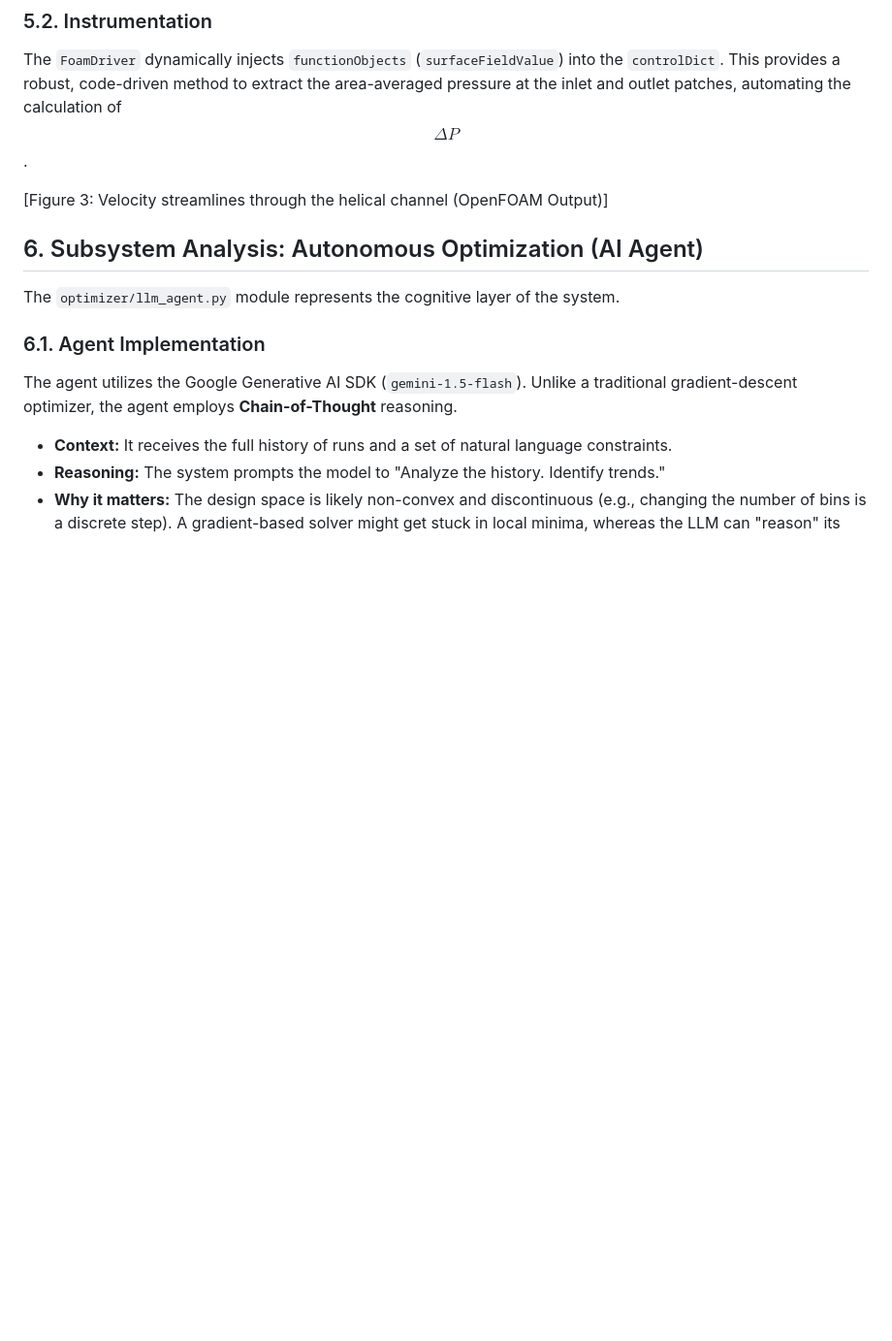
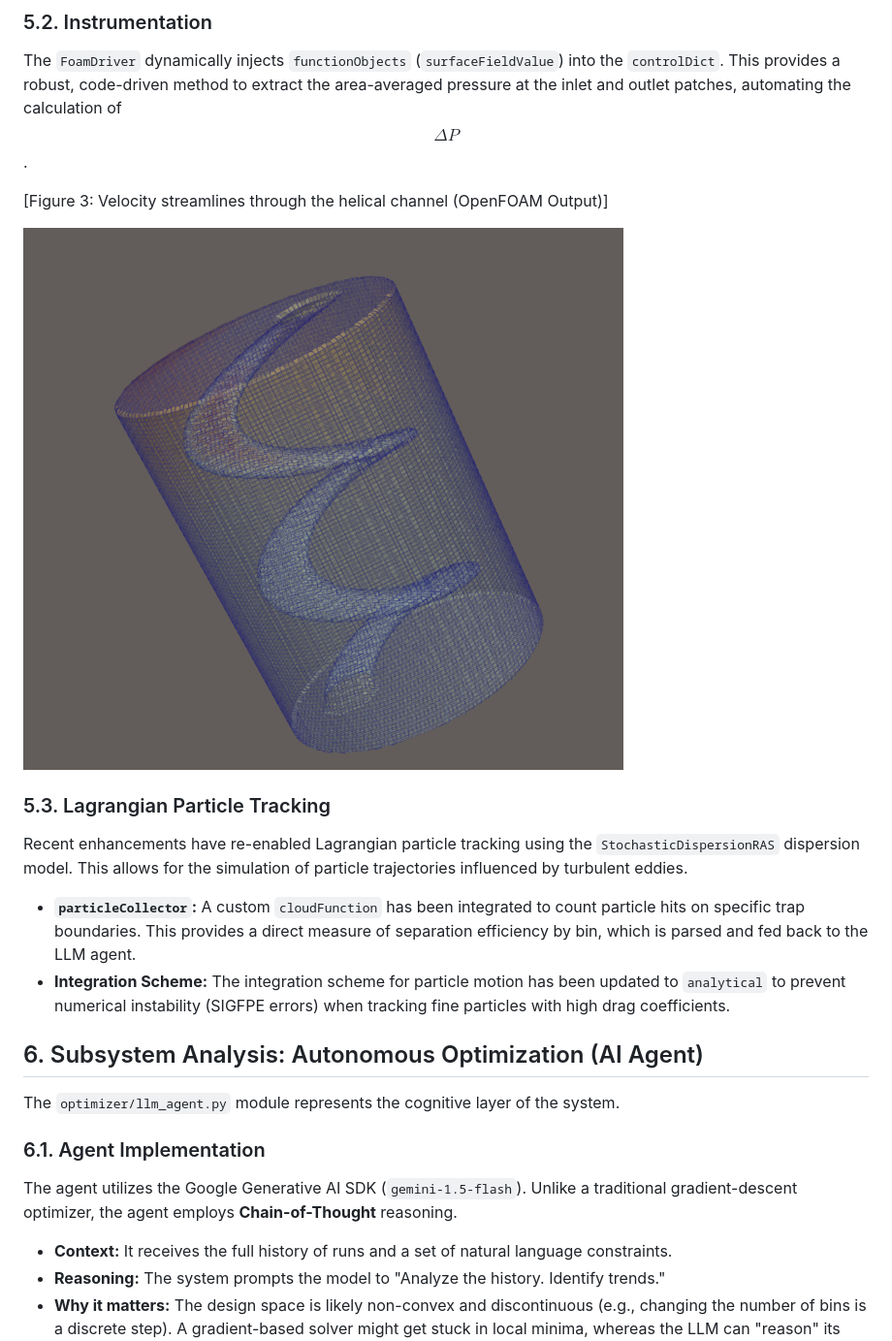
Before and after one commit to LokiMetaSmith/Corkscrew-Filter, a Markdown page: TECHNICAL_REPORT.md, the part around one of its changes. Shown at 97% size. Drawn GitHub-style; blank space fills up the shorter version.

```diff
--- a/TECHNICAL_REPORT.md
+++ b/TECHNICAL_REPORT.md
@@ -133,6 +141,13 @@ Meshing helical geometries is notoriously difficult due to the complex curvature
 The `FoamDriver` dynamically injects `functionObjects` (`surfaceFieldValue`) into the `controlDict`. This provides a robust, code-driven method to extract the area-averaged pressure at the inlet and outlet patches, automating the calculation of $$\Delta P$$.
 
 [Figure 3: Velocity streamlines through the helical channel (OpenFOAM Output)]
+
+![Figure 4: Pressure distribution ($p$) within the corkscrew filter geometry.](images/openfoam-pressure.PNG)
+
+### 5.3. Lagrangian Particle Tracking
+Recent enhancements have re-enabled Lagrangian particle tracking using the `StochasticDispersionRAS` dispersion model. This allows for the simulation of particle trajectories influenced by turbulent eddies.
+*   **`particleCollector`:** A custom `cloudFunction` has been integrated to count particle hits on specific trap boundaries. This provides a direct measure of separation efficiency by bin, which is parsed and fed back to the LLM agent.
+*   **Integration Scheme:** The integration scheme for particle motion has been updated to `analytical` to prevent numerical instability (SIGFPE errors) when tracking fine particles with high drag coefficients.
 
 ## 6. Subsystem Analysis: Autonomous Optimization (AI Agent)
 
```
Also changed, not shown: other parts of TECHNICAL_REPORT.md (+14 -4 lines).
